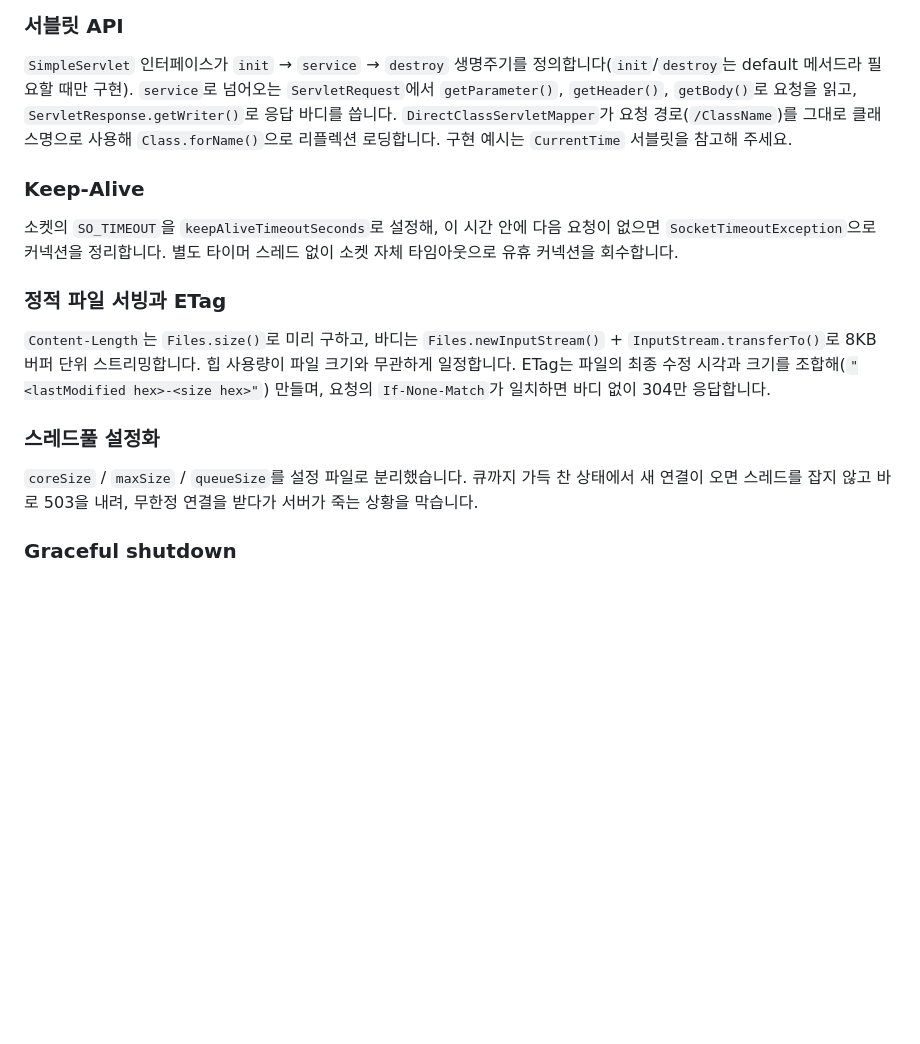
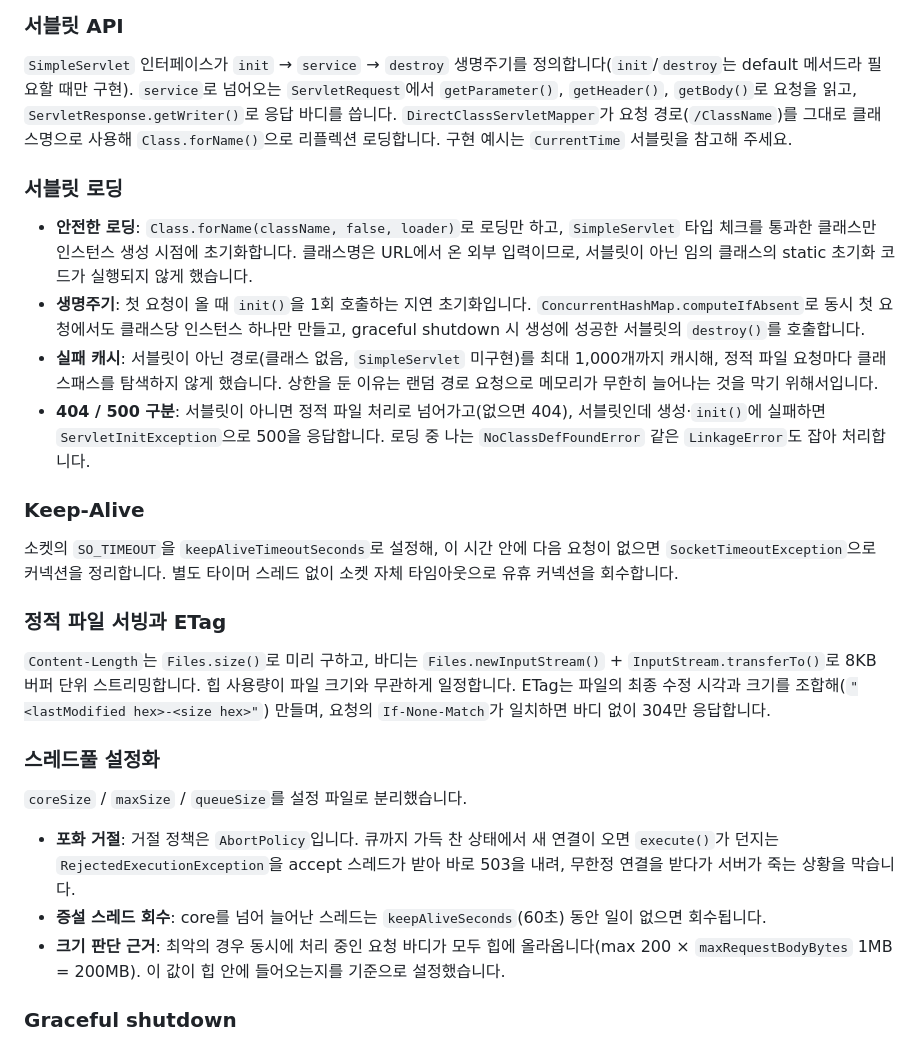
Before and after one commit to sun8183/was-lab, a Markdown page: README.md, the part around one of its changes. Rendered like a GitHub page; blank space fills up the shorter version.

```diff
--- a/README.md
+++ b/README.md
@@ -120,6 +146,12 @@ Host 헤더 문자열을 키로 `Map`에서 조회합니다(O(1)). 매칭되는
 ### 서블릿 API
 `SimpleServlet` 인터페이스가 `init` → `service` → `destroy` 생명주기를 정의합니다(`init`/`destroy`는 default 메서드라 필요할 때만 구현). `service`로 넘어오는 `ServletRequest`에서 `getParameter()`, `getHeader()`, `getBody()`로 요청을 읽고, `ServletResponse.getWriter()`로 응답 바디를 씁니다. `DirectClassServletMapper`가 요청 경로(`/ClassName`)를 그대로 클래스명으로 사용해 `Class.forName()`으로 리플렉션 로딩합니다. 구현 예시는 `CurrentTime` 서블릿을 참고해 주세요.
 
+### 서블릿 로딩
+- **안전한 로딩**: `Class.forName(className, false, loader)`로 로딩만 하고, `SimpleServlet` 타입 체크를 통과한 클래스만 인스턴스 생성 시점에 초기화합니다. 클래스명은 URL에서 온 외부 입력이므로, 서블릿이 아닌 임의 클래스의 static 초기화 코드가 실행되지 않게 했습니다.
+- **생명주기**: 첫 요청이 올 때 `init()`을 1회 호출하는 지연 초기화입니다. `ConcurrentHashMap.computeIfAbsent`로 동시 첫 요청에서도 클래스당 인스턴스 하나만 만들고, graceful shutdown 시 생성에 성공한 서블릿의 `destroy()`를 호출합니다.
+- **실패 캐시**: 서블릿이 아닌 경로(클래스 없음, `SimpleServlet` 미구현)를 최대 1,000개까지 캐시해, 정적 파일 요청마다 클래스패스를 탐색하지 않게 했습니다. 상한을 둔 이유는 랜덤 경로 요청으로 메모리가 무한히 늘어나는 것을 막기 위해서입니다.
+- **404 / 500 구분**: 서블릿이 아니면 정적 파일 처리로 넘어가고(없으면 404), 서블릿인데 생성·`init()`에 실패하면 `ServletInitException`으로 500을 응답합니다. 로딩 중 나는 `NoClassDefFoundError` 같은 `LinkageError`도 잡아 처리합니다.
+
 ### Keep-Alive
 소켓의 `SO_TIMEOUT`을 `keepAliveTimeoutSeconds`로 설정해, 이 시간 안에 다음 요청이 없으면 `SocketTimeoutException`으로 커넥션을 정리합니다. 별도 타이머 스레드 없이 소켓 자체 타임아웃으로 유휴 커넥션을 회수합니다.
 
@@ -127,7 +159,11 @@ Host 헤더 문자열을 키로 `Map`에서 조회합니다(O(1)). 매칭되는
 `Content-Length`는 `Files.size()`로 미리 구하고, 바디는 `Files.newInputStream()` + `InputStream.transferTo()`로 8KB 버퍼 단위 스트리밍합니다. 힙 사용량이 파일 크기와 무관하게 일정합니다. ETag는 파일의 최종 수정 시각과 크기를 조합해(`"<lastModified hex>-<size hex>"`) 만들며, 요청의 `If-None-Match`가 일치하면 바디 없이 304만 응답합니다.
 
 ### 스레드풀 설정화
-`coreSize` / `maxSize` / `queueSize`를 설정 파일로 분리했습니다. 큐까지 가득 찬 상태에서 새 연결이 오면 스레드를 잡지 않고 바로 503을 내려, 무한정 연결을 받다가 서버가 죽는 상황을 막습니다.
+`coreSize` / `maxSize` / `queueSize`를 설정 파일로 분리했습니다.
+
+- **포화 거절**: 거절 정책은 `AbortPolicy`입니다. 큐까지 가득 찬 상태에서 새 연결이 오면 `execute()`가 던지는 `RejectedExecutionException`을 accept 스레드가 받아 바로 503을 내려, 무한정 연결을 받다가 서버가 죽는 상황을 막습니다.
+- **증설 스레드 회수**: core를 넘어 늘어난 스레드는 `keepAliveSeconds`(60초) 동안 일이 없으면 회수됩니다.
+- **크기 판단 근거**: 최악의 경우 동시에 처리 중인 요청 바디가 모두 힙에 올라옵니다(max 200 × `maxRequestBodyBytes` 1MB = 200MB). 이 값이 힙 안에 들어오는지를 기준으로 설정했습니다.
 
 ### Graceful shutdown
 1. 종료 신호가 오면 신규 연결은 즉시 503으로 거절합니다.
```
Also changed, not shown: other parts of README.md (+28 -2 lines).
